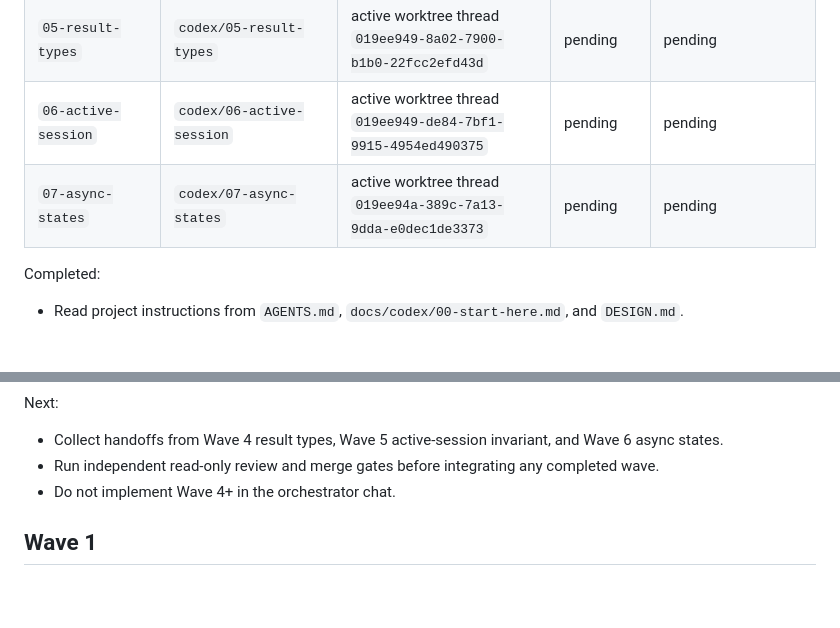
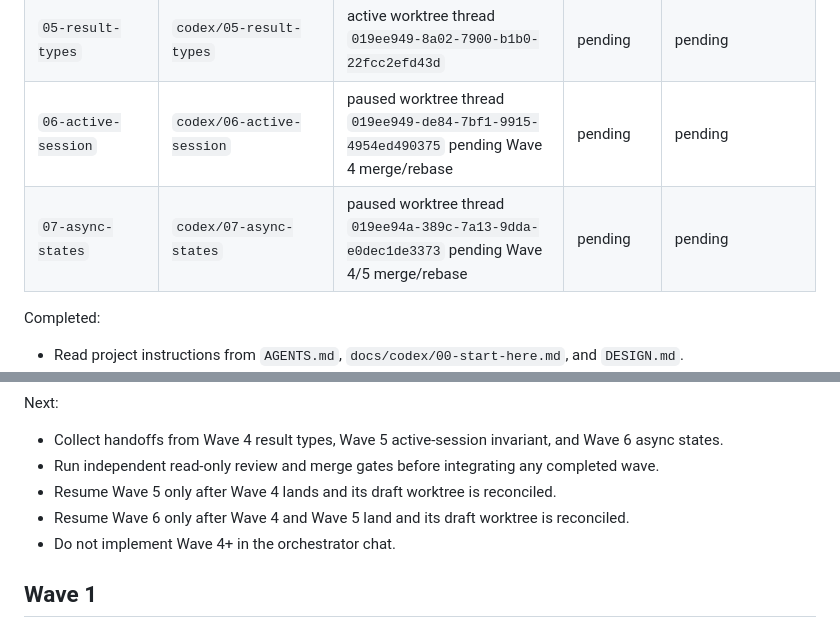
Before and after one commit to feorz1/trener, a Markdown page: docs/codex-program/progress.md, 2 parts joined by grey strips. GitHub-like rendering; blank space fills up the shorter version.

Commit message:
Record wave worktree pause coordination

```diff
--- a/docs/codex-program/progress.md
+++ b/docs/codex-program/progress.md
@@ -15,8 +15,8 @@ Threads:
 | `03-persistence-v2` | `codex/03-persistence-v2` | merged into `codex/integration` | `9cc3ff2` merge | `npm run check` passed; `npm run check:task-workflow` passed |
 | `04-session-routing` | `codex/04-session-routing` | merged into `codex/integration` | `d438d20` merge | `npm run check` passed; `npm run check:task-workflow` passed |
 | `05-result-types` | `codex/05-result-types` | active worktree thread `019ee949-8a02-7900-b1b0-22fcc2efd43d` | pending | pending |
-| `06-active-session` | `codex/06-active-session` | active worktree thread `019ee949-de84-7bf1-9915-4954ed490375` | pending | pending |
-| `07-async-states` | `codex/07-async-states` | active worktree thread `019ee94a-389c-7a13-9dda-e0dec1de3373` | pending | pending |
+| `06-active-session` | `codex/06-active-session` | paused worktree thread `019ee949-de84-7bf1-9915-4954ed490375` pending Wave 4 merge/rebase | pending | pending |
+| `07-async-states` | `codex/07-async-states` | paused worktree thread `019ee94a-389c-7a13-9dda-e0dec1de3373` pending Wave 4/5 merge/rebase | pending | pending |
 
 Completed:
 
@@ -47,6 +47,8 @@ Next:
 
 - Collect handoffs from Wave 4 result types, Wave 5 active-session invariant, and Wave 6 async states.
 - Run independent read-only review and merge gates before integrating any completed wave.
+- Resume Wave 5 only after Wave 4 lands and its draft worktree is reconciled.
+- Resume Wave 6 only after Wave 4 and Wave 5 land and its draft worktree is reconciled.
 - Do not implement Wave 4+ in the orchestrator chat.
 
 ## Wave 1
```
Also changed, not shown: docs/codex-program/file-ownership.md (+1 -1 lines), docs/codex-program/roadmap.md (+2 -2 lines).
